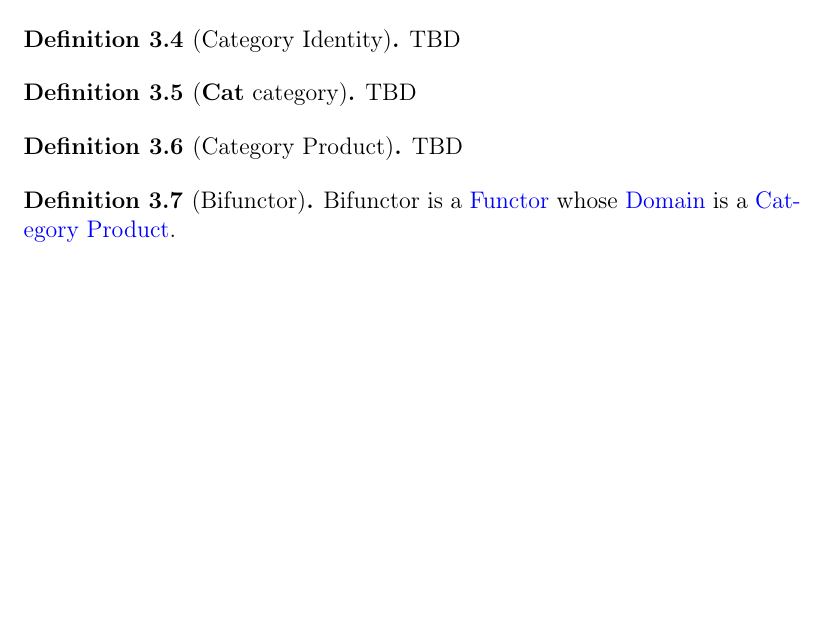
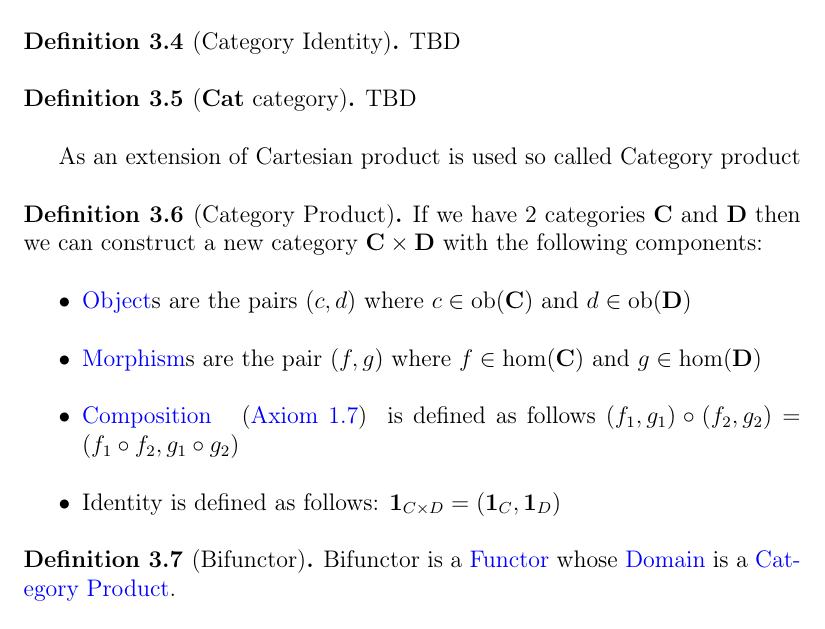
Before and after one commit to ivanmurashko/articles, a LaTeX book (cattheory/cattheory.tex, which reads cattheory/functors.tex): part of page 34 of 43, cut so that both start at the same text, the shorter picture padded with empty space. Compiled offline with pdfLaTeX; a missing bibliography style is replaced by a similar one.

Commit message:
cattheory: category product

```diff
--- a/cattheory/functors.tex
+++ b/cattheory/functors.tex
@@ -76,9 +76,23 @@ TBD
 TBD
 \end{definition}
 
+As an extension of Cartesian product is used so called Category product
 \begin{definition}[Category Product]
 \label{def:category_product}
-TBD
+If we have 2 categories $\cat{C}$ and $\cat{D}$ then we can construct
+a new category $\cat{C} \times \cat{D}$ with the following components:
+\begin{itemize}
+\item \mynameref{def:object}s are the pairs $(c,d)$ where $c \in
+  \catob{C}$ and $d \in \catob{D}$
+\item \mynameref{def:morphism}s are the pair $(f,g)$ where $f \in
+  \cathom{C}$ and $g \in \cathom{D}$
+\item \mynameref{axm:composition} is defined as follows
+\(
+(f_1, g_1) \circ (f_2, g_2) = (f_1 \circ f_2, g_1 \circ g_2)
+\)
+\item Identity is defined as follows: $\idarrow{C \times D} =
+\left(\idarrow{C}, \idarrow{D}\right)$
+\end{itemize}
 \end{definition}
 
 \begin{definition}[Bifunctor]
```
Also changed, not shown: cattheory/cattheory.pdf.
